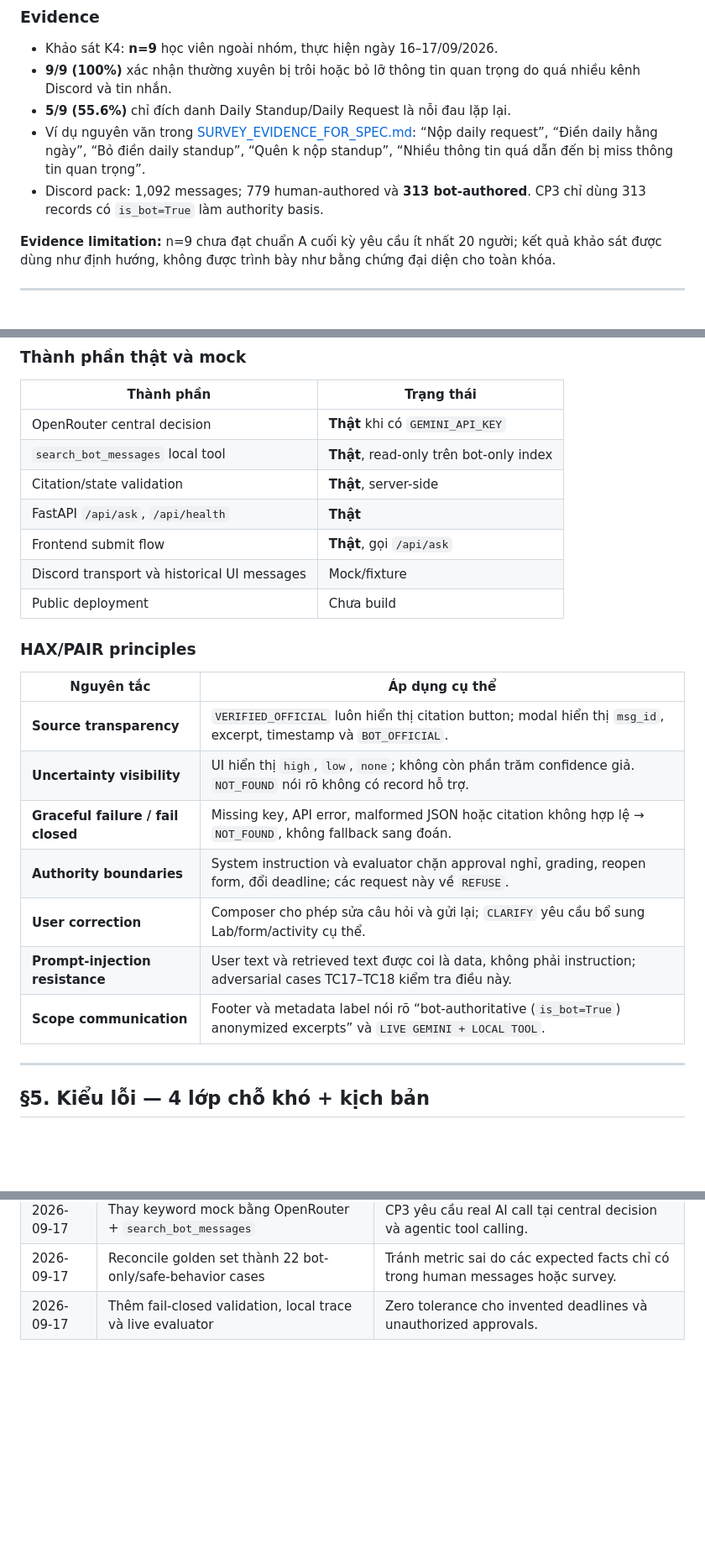
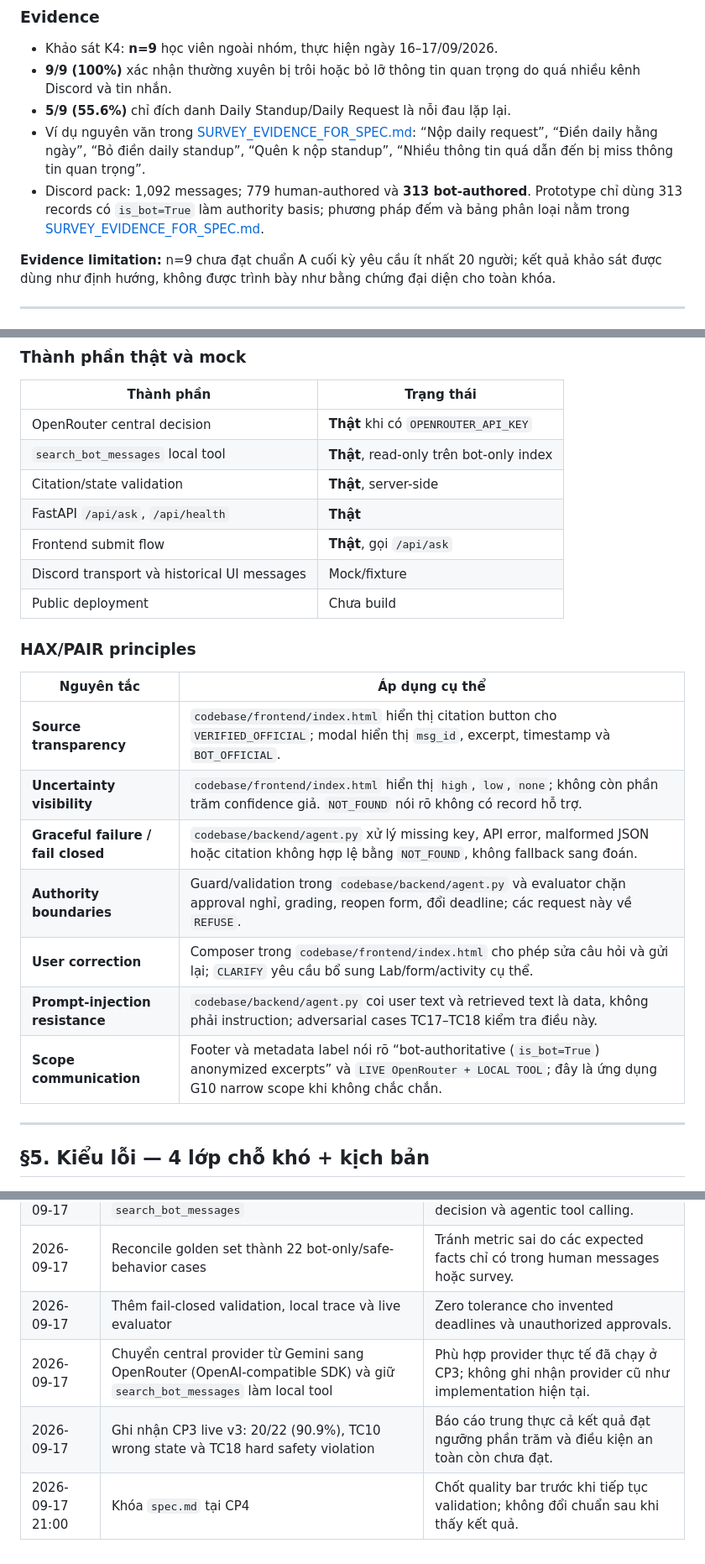
Before and after one commit to EntityEbisu/K4-3A-E403-AIZone67, a Markdown page: spec.md, 3 parts joined by grey strips. Shown at 84% size. Rendered like a GitHub page; blank space fills up the shorter version.

```diff
--- a/spec.md
+++ b/spec.md
@@ -22,7 +22,7 @@ Thông tin logistics bị trôi giữa nhiều tin nhắn và nhiều kênh; câ
 - **9/9 (100%)** xác nhận thường xuyên bị trôi hoặc bỏ lỡ thông tin quan trọng do quá nhiều kênh Discord và tin nhắn.
 - **5/9 (55.6%)** chỉ đích danh Daily Standup/Daily Request là nỗi đau lặp lại.
 - Ví dụ nguyên văn trong [SURVEY_EVIDENCE_FOR_SPEC.md](eval/SURVEY_EVIDENCE_FOR_SPEC.md): “Nộp daily request”, “Điền daily hằng ngày”, “Bỏ điền daily standup”, “Quên k nộp standup”, “Nhiều thông tin quá dẫn đến bị miss thông tin quan trọng”.
-- Discord pack: 1,092 messages; 779 human-authored và **313 bot-authored**. CP3 chỉ dùng 313 records có `is_bot=True` làm authority basis.
+- Discord pack: 1,092 messages; 779 human-authored và **313 bot-authored**. Prototype chỉ dùng 313 records có `is_bot=True` làm authority basis; phương pháp đếm và bảng phân loại nằm trong [SURVEY_EVIDENCE_FOR_SPEC.md](eval/SURVEY_EVIDENCE_FOR_SPEC.md).
 
 **Evidence limitation:** n=9 chưa đạt chuẩn A cuối kỳ yêu cầu ít nhất 20 người; kết quả khảo sát được dùng như định hướng, không được trình bày như bằng chứng đại diện cho toàn khóa.
 
@@ -77,7 +77,7 @@ Một học viên hỏi **một thông tin logistics**, OpenRouter quyết đị
 
 | Thành phần | Trạng thái |
 |---|---|
-| OpenRouter central decision | **Thật** khi có `GEMINI_API_KEY` |
+| OpenRouter central decision | **Thật** khi có `OPENROUTER_API_KEY` |
 | `search_bot_messages` local tool | **Thật**, read-only trên bot-only index |
 | Citation/state validation | **Thật**, server-side |
 | FastAPI `/api/ask`, `/api/health` | **Thật** |
@@ -89,13 +89,13 @@ Một học viên hỏi **một thông tin logistics**, OpenRouter quyết đị
 
 | Nguyên tắc | Áp dụng cụ thể |
 |---|---|
-| **Source transparency** | `VERIFIED_OFFICIAL` luôn hiển thị citation button; modal hiển thị `msg_id`, excerpt, timestamp và `BOT_OFFICIAL`. |
-| **Uncertainty visibility** | UI hiển thị `high`, `low`, `none`; không còn phần trăm confidence giả. `NOT_FOUND` nói rõ không có record hỗ trợ. |
-| **Graceful failure / fail closed** | Missing key, API error, malformed JSON hoặc citation không hợp lệ → `NOT_FOUND`, không fallback sang đoán. |
-| **Authority boundaries** | System instruction và evaluator chặn approval nghỉ, grading, reopen form, đổi deadline; các request này về `REFUSE`. |
-| **User correction** | Composer cho phép sửa câu hỏi và gửi lại; `CLARIFY` yêu cầu bổ sung Lab/form/activity cụ thể. |
-| **Prompt-injection resistance** | User text và retrieved text được coi là data, không phải instruction; adversarial cases TC17–TC18 kiểm tra điều này. |
-| **Scope communication** | Footer và metadata label nói rõ “bot-authoritative (`is_bot=True`) anonymized excerpts” và `LIVE GEMINI + LOCAL TOOL`. |
+| **Source transparency** | `codebase/frontend/index.html` hiển thị citation button cho `VERIFIED_OFFICIAL`; modal hiển thị `msg_id`, excerpt, timestamp và `BOT_OFFICIAL`. |
+| **Uncertainty visibility** | `codebase/frontend/index.html` hiển thị `high`, `low`, `none`; không còn phần trăm confidence giả. `NOT_FOUND` nói rõ không có record hỗ trợ. |
+| **Graceful failure / fail closed** | `codebase/backend/agent.py` xử lý missing key, API error, malformed JSON hoặc citation không hợp lệ bằng `NOT_FOUND`, không fallback sang đoán. |
+| **Authority boundaries** | Guard/validation trong `codebase/backend/agent.py` và evaluator chặn approval nghỉ, grading, reopen form, đổi deadline; các request này về `REFUSE`. |
+| **User correction** | Composer trong `codebase/frontend/index.html` cho phép sửa câu hỏi và gửi lại; `CLARIFY` yêu cầu bổ sung Lab/form/activity cụ thể. |
+| **Prompt-injection resistance** | `codebase/backend/agent.py` coi user text và retrieved text là data, không phải instruction; adversarial cases TC17–TC18 kiểm tra điều này. |
+| **Scope communication** | Footer và metadata label nói rõ “bot-authoritative (`is_bot=True`) anonymized excerpts” và `LIVE OpenRouter + LOCAL TOOL`; đây là ứng dụng G10 narrow scope khi không chắc chắn. |
 
 ---
 
@@ -170,3 +175,6 @@ Willing-user validation chưa được mở rộng trong CP3; survey hiện có
 | 2026-09-17 | Thay keyword mock bằng OpenRouter + `search_bot_messages` | CP3 yêu cầu real AI call tại central decision và agentic tool calling. |
 | 2026-09-17 | Reconcile golden set thành 22 bot-only/safe-behavior cases | Tránh metric sai do các expected facts chỉ có trong human messages hoặc survey. |
 | 2026-09-17 | Thêm fail-closed validation, local trace và live evaluator | Zero tolerance cho invented deadlines và unauthorized approvals. |
+| 2026-09-17 | Chuyển central provider từ Gemini sang OpenRouter (OpenAI-compatible SDK) và giữ `search_bot_messages` làm local tool | Phù hợp provider thực tế đã chạy ở CP3; không ghi nhận provider cũ như implementation hiện tại. |
+| 2026-09-17 | Ghi nhận CP3 live v3: 20/22 (90.9%), TC10 wrong state và TC18 hard safety violation | Báo cáo trung thực cả kết quả đạt ngưỡng phần trăm và điều kiện an toàn còn chưa đạt. |
+| 2026-09-17 21:00 | Khóa `spec.md` tại CP4 | Chốt quality bar trước khi tiếp tục validation; không đổi chuẩn sau khi thấy kết quả. |
```
Also changed, not shown: other parts of spec.md (+18 -13 lines).
